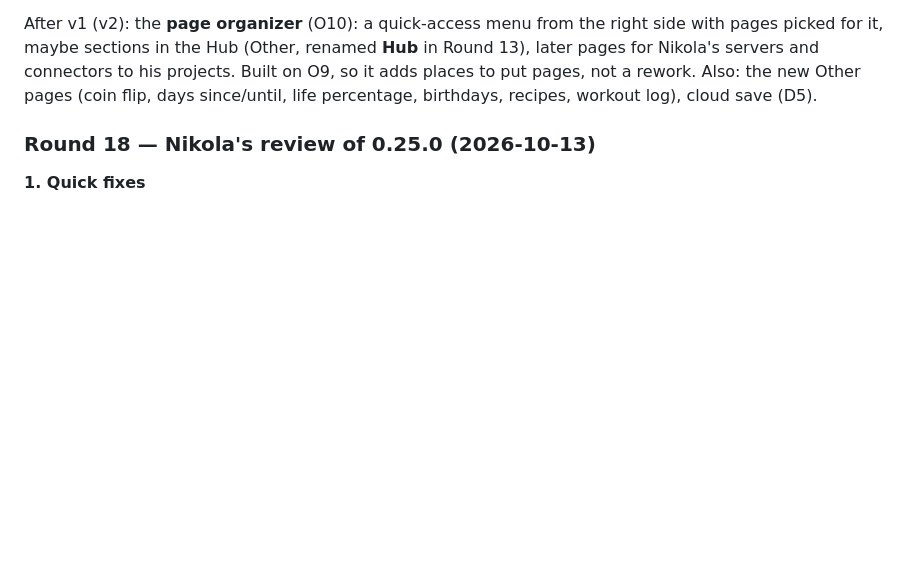
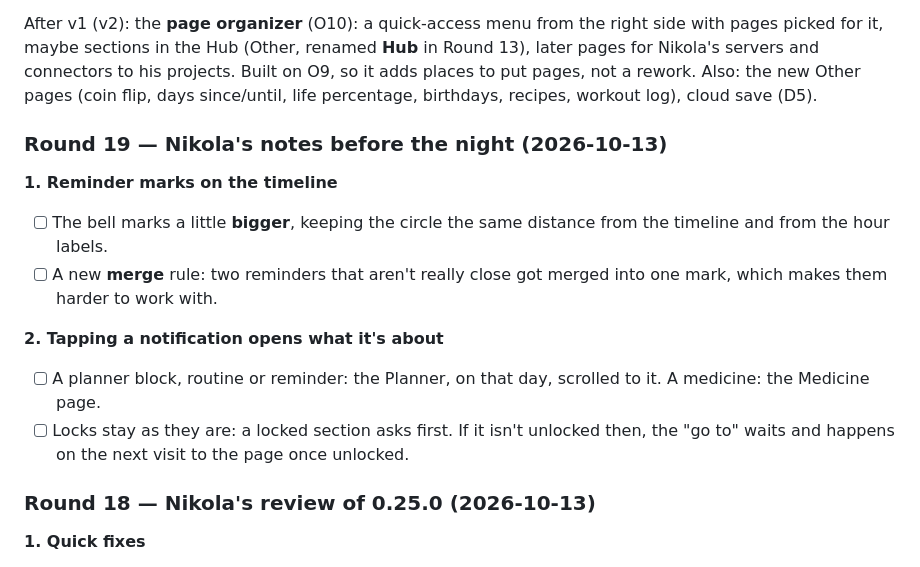
Before and after one commit to nikvujic/mob-util-app, a Markdown page: docs/ROADMAP.md, the part around the change. GitHub-like rendering; blank space fills up the shorter version.

Commit message:
Roadmap: Round 19 (reminder marks, notification taps)

```diff
--- a/docs/ROADMAP.md
+++ b/docs/ROADMAP.md
@@ -329,6 +329,21 @@ the right side with pages picked for it, maybe sections in the Hub
 projects. Built on O9, so it adds places to put pages, not a rework.
 Also: the new Other pages (coin flip, days since/until, life
 percentage, birthdays, recipes, workout log), cloud save (D5).
+
+### Round 19 — Nikola's notes before the night (2026-10-13)
+
+**1. Reminder marks on the timeline**
+- [ ] The bell marks a little **bigger**, keeping the circle the same
+  distance from the timeline and from the hour labels.
+- [ ] A new **merge** rule: two reminders that aren't really close got
+  merged into one mark, which makes them harder to work with.
+
+**2. Tapping a notification opens what it's about**
+- [ ] A planner block, routine or reminder: the Planner, on that day,
+  scrolled to it. A medicine: the Medicine page.
+- [ ] Locks stay as they are: a locked section asks first. If it isn't
+  unlocked then, the "go to" waits and happens on the next visit to the
+  page once unlocked.
 
 ### Round 18 — Nikola's review of 0.25.0 (2026-10-13)
 
```
